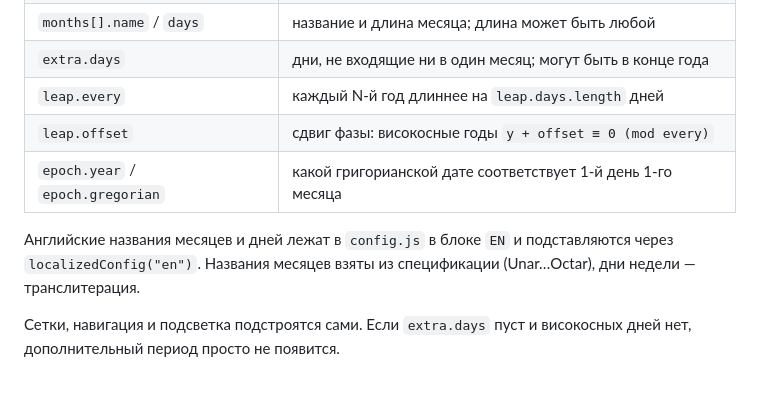
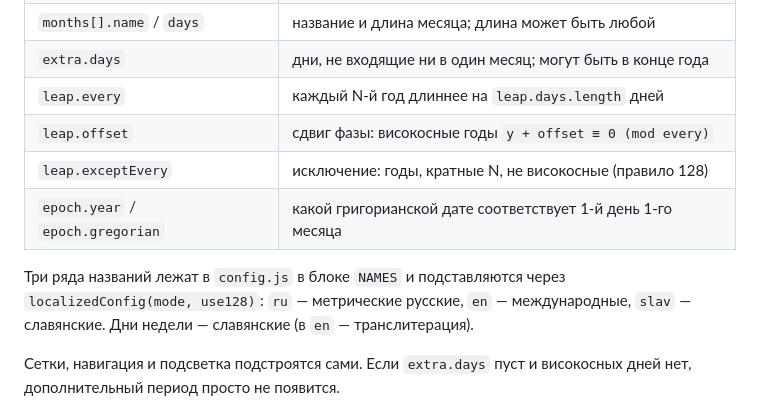
Before and after one commit to VoidTerror/balance-calendar, a Markdown page: README.md, the part around one of its changes. GitHub-like rendering; blank space fills up the shorter version.

```diff
--- a/README.md
+++ b/README.md
@@ -50,11 +52,12 @@
 | `extra.days` | дни, не входящие ни в один месяц; могут быть в конце года |
 | `leap.every` | каждый N-й год длиннее на `leap.days.length` дней |
 | `leap.offset` | сдвиг фазы: високосные годы `y + offset ≡ 0 (mod every)` |
+| `leap.exceptEvery` | исключение: годы, кратные N, не високосные (правило 128) |
 | `epoch.year` / `epoch.gregorian` | какой григорианской дате соответствует 1-й день 1-го месяца |
 
-Английские названия месяцев и дней лежат в `config.js` в блоке `EN` и
-подставляются через `localizedConfig("en")`. Названия месяцев взяты из
-спецификации (Unar…Octar), дни недели — транслитерация.
+Три ряда названий лежат в `config.js` в блоке `NAMES` и подставляются через
+`localizedConfig(mode, use128)`: `ru` — метрические русские, `en` — международные,
+`slav` — славянские. Дни недели — славянские (в `en` — транслитерация).
 
 Сетки, навигация и подсветка подстроятся сами. Если `extra.days`
 пуст и високосных дней нет, дополнительный период просто не появится.
```
Also changed, not shown: other parts of README.md (+9 -7 lines), preview.png, 6 other files.
